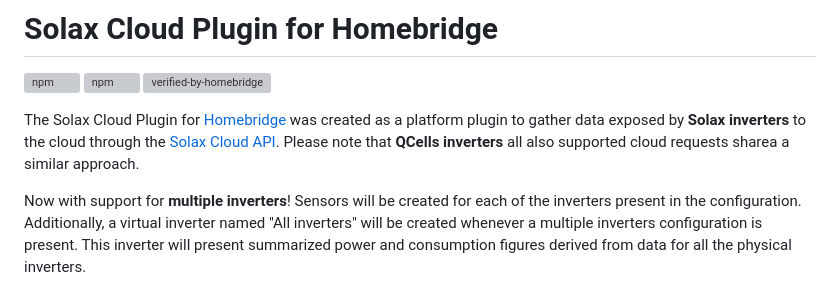
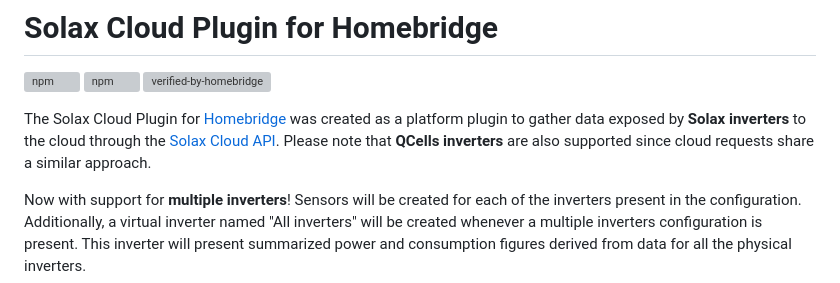
Before and after one commit to AllMightySauron/homebride-solaxcloud-api, a Markdown page: README.md, the part around one of its changes. Drawn GitHub-style; grey boxes are pictures that could not be loaded.

```diff
--- a/README.md
+++ b/README.md
@@ -11,7 +12,7 @@
 ![npm](https://badgen.net/npm/v/homebridge-solaxcloud-api) ![npm](https://badgen.net/npm/dt/homebridge-solaxcloud-api) [![verified-by-homebridge](https://badgen.net/badge/homebridge/verified/purple)](https://github.com/homebridge/homebridge/wiki/Verified-Plugins)
 
 
-The Solax Cloud Plugin for [Homebridge](https://homebridge.io/) was created as a platform plugin to gather data exposed by **Solax inverters** to the cloud through the [Solax Cloud API](https://www.solaxcloud.com/phoebus/resource/files/userGuide/Solax_API.pdf). Please note that **QCells inverters** all also supported cloud requests sharea a similar approach.
+The Solax Cloud Plugin for [Homebridge](https://homebridge.io/) was created as a platform plugin to gather data exposed by **Solax inverters** to the cloud through the [Solax Cloud API](https://www.solaxcloud.com/phoebus/resource/files/userGuide/Solax_API.pdf). Please note that **QCells inverters** are also supported since cloud requests share a similar approach.
 
 Now with support for **multiple inverters**! Sensors will be created for each of the inverters present in the configuration. Additionally, a virtual inverter named "All inverters" will be created whenever a multiple inverters configuration is present. This inverter will present summarized power and consumption figures derived from data for all the physical inverters.
 
```
Also changed, not shown: other parts of README.md (+3 -2 lines), CHANGELOG.md (+6 -0 lines), images/logos/homebridge-wordmark-logo-horizontal.png (added), images/logos/qcells.png (added), images/logos/solax-power.png (added), 2 other files.
